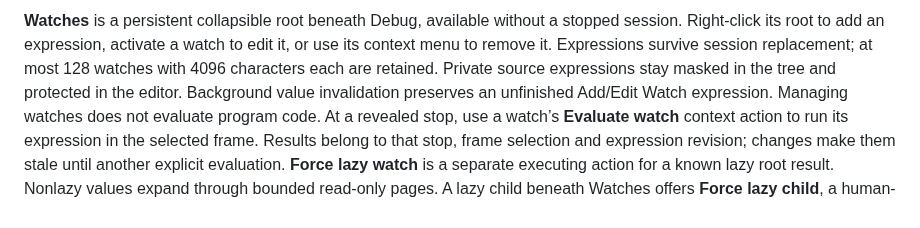
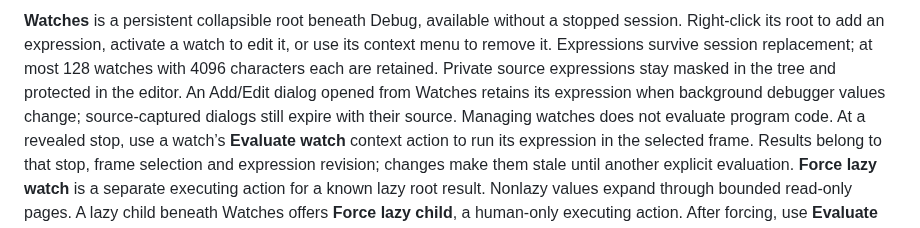
Before and after one commit to ekmett/hide, a Markdown page: docs/running.md, the part around the change. Rendered like a GitHub page.

Commit message:
Clarify which Watch drafts survive background invalidation

```diff
--- a/docs/running.md
+++ b/docs/running.md
@@ -186,7 +186,8 @@ stopped session. Right-click its root to add an expression, activate a watch to
 edit it, or use its context menu to remove it. Expressions survive session
 replacement; at most 128 watches with 4096 characters each are retained. Private
 source expressions stay masked in the tree and protected in the editor.
-Background value invalidation preserves an unfinished Add/Edit Watch expression.
+An Add/Edit dialog opened from Watches retains its expression when background
+debugger values change; source-captured dialogs still expire with their source.
 Managing watches does not evaluate program code. At a revealed stop, use a watch’s
 **Evaluate watch** context action to run its expression in the selected frame.
 Results belong to that stop, frame selection and expression revision; changes
```
